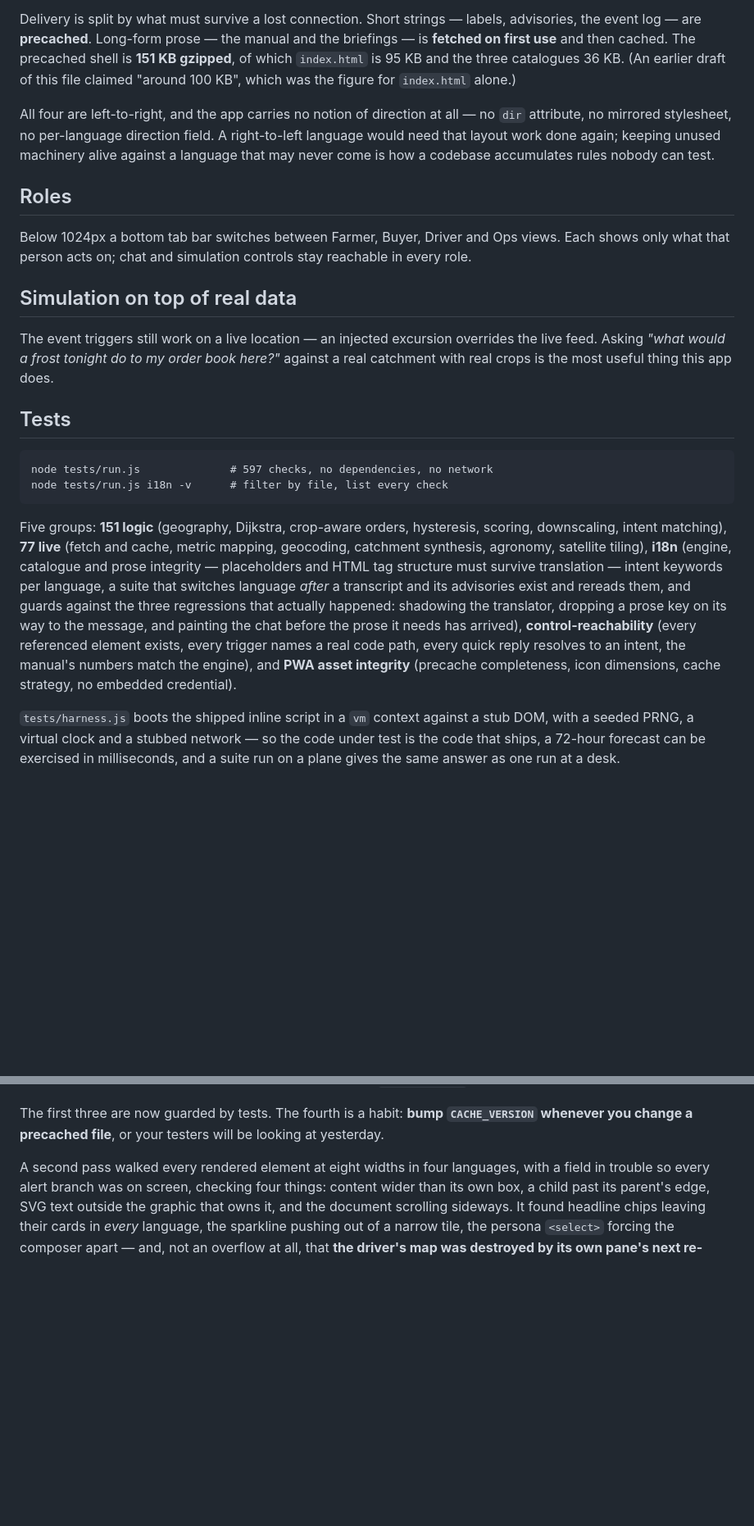
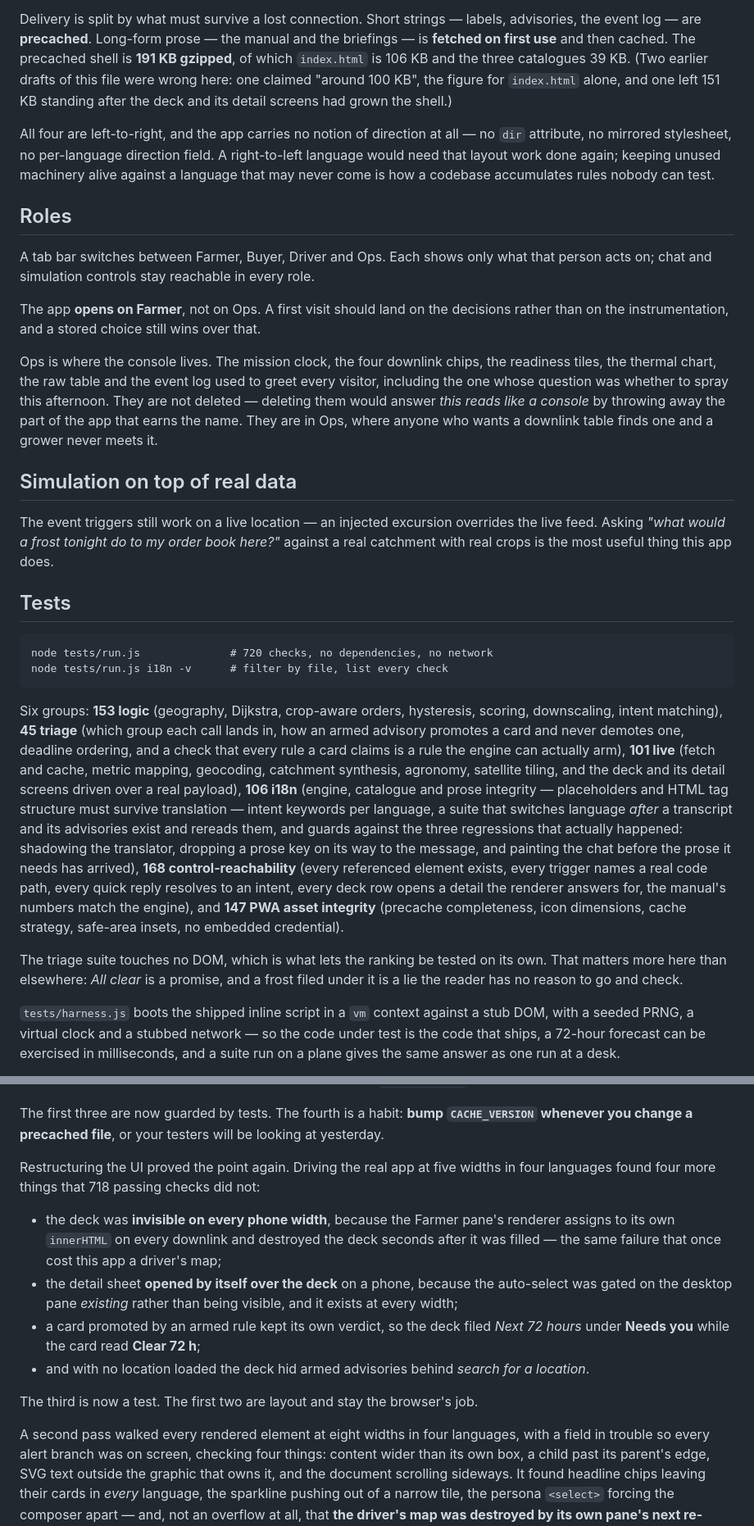
Before and after one commit to daniloscarinci/AURA-AgriNet, a Markdown page: README.md, 2 parts joined by grey strips. Shown at 82% size. Drawn GitHub-style; blank space fills up the shorter version.

````diff
--- a/README.md
+++ b/README.md
@@ -179,9 +233,10 @@ enforces that HTML tag structure in prose blocks matches the English.
 Delivery is split by what must survive a lost connection. Short strings — labels,
 advisories, the event log — are **precached**. Long-form prose — the manual and
 the briefings — is **fetched on first use** and then cached. The precached shell
-is **151 KB gzipped**, of which `index.html` is 95 KB and the three catalogues
-36 KB. (An earlier draft of this file claimed "around 100 KB", which was the
-figure for `index.html` alone.)
+is **191 KB gzipped**, of which `index.html` is 106 KB and the three catalogues
+39 KB. (Two earlier drafts of this file were wrong here: one claimed "around
+100 KB", the figure for `index.html` alone, and one left 151 KB standing after
+the deck and its detail screens had grown the shell.)
 
 All four are left-to-right, and the app carries no notion of direction at all —
 no `dir` attribute, no mirrored stylesheet, no per-language direction field. A
@@ -191,9 +246,18 @@ accumulates rules nobody can test.
 
 ## Roles
 
-Below 1024px a bottom tab bar switches between Farmer, Buyer, Driver and Ops views. Each
-shows only what that person acts on; chat and simulation controls stay reachable in every
-role.
+A tab bar switches between Farmer, Buyer, Driver and Ops. Each shows only what that person
+acts on; chat and simulation controls stay reachable in every role.
+
+The app **opens on Farmer**, not on Ops. A first visit should land on the decisions rather
+than on the instrumentation, and a stored choice still wins over that.
+
+Ops is where the console lives. The mission clock, the four downlink chips, the readiness
+tiles, the thermal chart, the raw table and the event log used to greet every visitor,
+including the one whose question was whether to spray this afternoon. They are not deleted
+— deleting them would answer *this reads like a console* by throwing away the part of the
+app that earns the name. They are in Ops, where anyone who wants a downlink table finds
+one and a grower never meets it.
 
 ## Simulation on top of real data
 
@@ -204,22 +268,30 @@ catchment with real crops is the most useful thing this app does.
 ## Tests
 
 ```
-node tests/run.js              # 597 checks, no dependencies, no network
+node tests/run.js              # 720 checks, no dependencies, no network
 node tests/run.js i18n -v      # filter by file, list every check
 ```
 
-Five groups: **151 logic** (geography, Dijkstra, crop-aware orders, hysteresis, scoring,
-downscaling, intent matching), **77 live** (fetch and cache, metric mapping, geocoding,
-catchment synthesis, agronomy, satellite tiling), **i18n** (engine, catalogue and prose
-integrity — placeholders and HTML tag structure must survive translation — intent
+Six groups: **153 logic** (geography, Dijkstra, crop-aware orders, hysteresis, scoring,
+downscaling, intent matching), **45 triage** (which group each call lands in, how an armed
+advisory promotes a card and never demotes one, deadline ordering, and a check that every
+rule a card claims is a rule the engine can actually arm), **101 live** (fetch and cache,
+metric mapping, geocoding, catchment synthesis, agronomy, satellite tiling, and the deck
+and its detail screens driven over a real payload), **106 i18n** (engine, catalogue and
+prose integrity — placeholders and HTML tag structure must survive translation — intent
 keywords per language, a suite that switches language *after* a transcript and its advisories exist and
 rereads them, and guards against the three regressions that actually happened: shadowing
 the translator, dropping a prose key on its way to the message, and painting the chat
 before the prose it needs has arrived),
-**control-reachability** (every referenced element exists, every trigger names a real
-code path, every quick reply resolves to an intent, the manual's numbers match the
-engine), and **PWA asset integrity** (precache completeness, icon dimensions, cache
-strategy, no embedded credential).
+**168 control-reachability** (every referenced element exists, every trigger names a real
+code path, every quick reply resolves to an intent, every deck row opens a detail the
+renderer answers for, the manual's numbers match the engine), and **147 PWA asset
+integrity** (precache completeness, icon dimensions, cache strategy, safe-area insets, no
+embedded credential).
+
+The triage suite touches no DOM, which is what lets the ranking be tested on its own. That
+matters more here than elsewhere: *All clear* is a promise, and a frost filed under it is a
+lie the reader has no reason to go and check.
 
 `tests/harness.js` boots the shipped inline script in a `vm` context against a stub DOM,
 with a seeded PRNG, a virtual clock and a stubbed network — so the code under test is the
@@ -246,6 +318,21 @@ outside it — which is not theoretical. Opening the app in a browser found four
 
 The first three are now guarded by tests. The fourth is a habit: **bump `CACHE_VERSION`
 whenever you change a precached file**, or your testers will be looking at yesterday.
+
+Restructuring the UI proved the point again. Driving the real app at five widths in four
+languages found four more things that 718 passing checks did not:
+
+- the deck was **invisible on every phone width**, because the Farmer pane's renderer
+  assigns to its own `innerHTML` on every downlink and destroyed the deck seconds after it
+  was filled — the same failure that once cost this app a driver's map;
+- the detail sheet **opened by itself over the deck** on a phone, because the auto-select
+  was gated on the desktop pane *existing* rather than being visible, and it exists at
+  every width;
+- a card promoted by an armed rule kept its own verdict, so the deck filed *Next 72 hours*
+  under **Needs you** while the card read **Clear 72 h**;
+- and with no location loaded the deck hid armed advisories behind *search for a location*.
+
+The third is now a test. The first two are layout and stay the browser's job.
 
 A second pass walked every rendered element at eight widths in four languages, with a
 field in trouble so every alert branch was on screen, checking four things: content wider
````
Also changed, not shown: other parts of README.md (+55 -1 lines).
